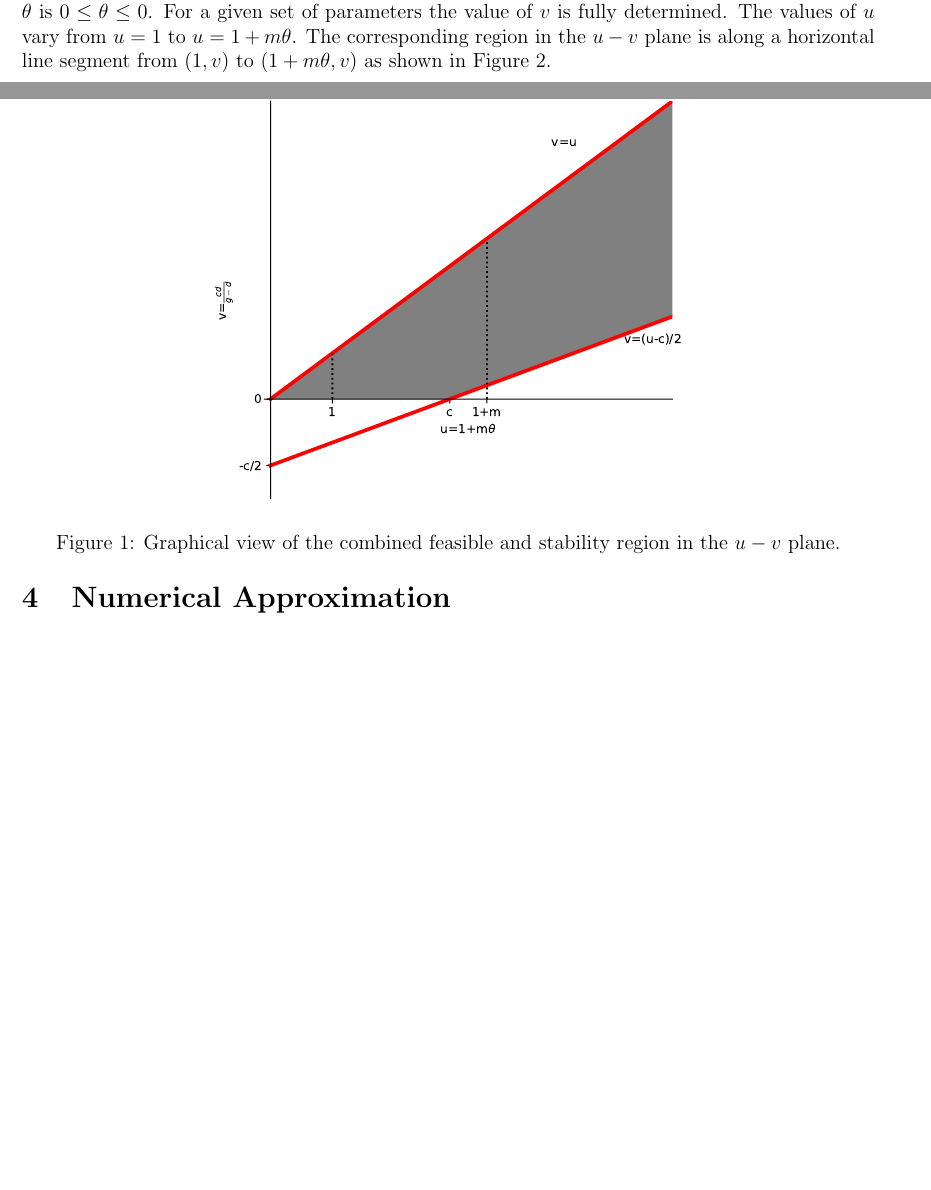
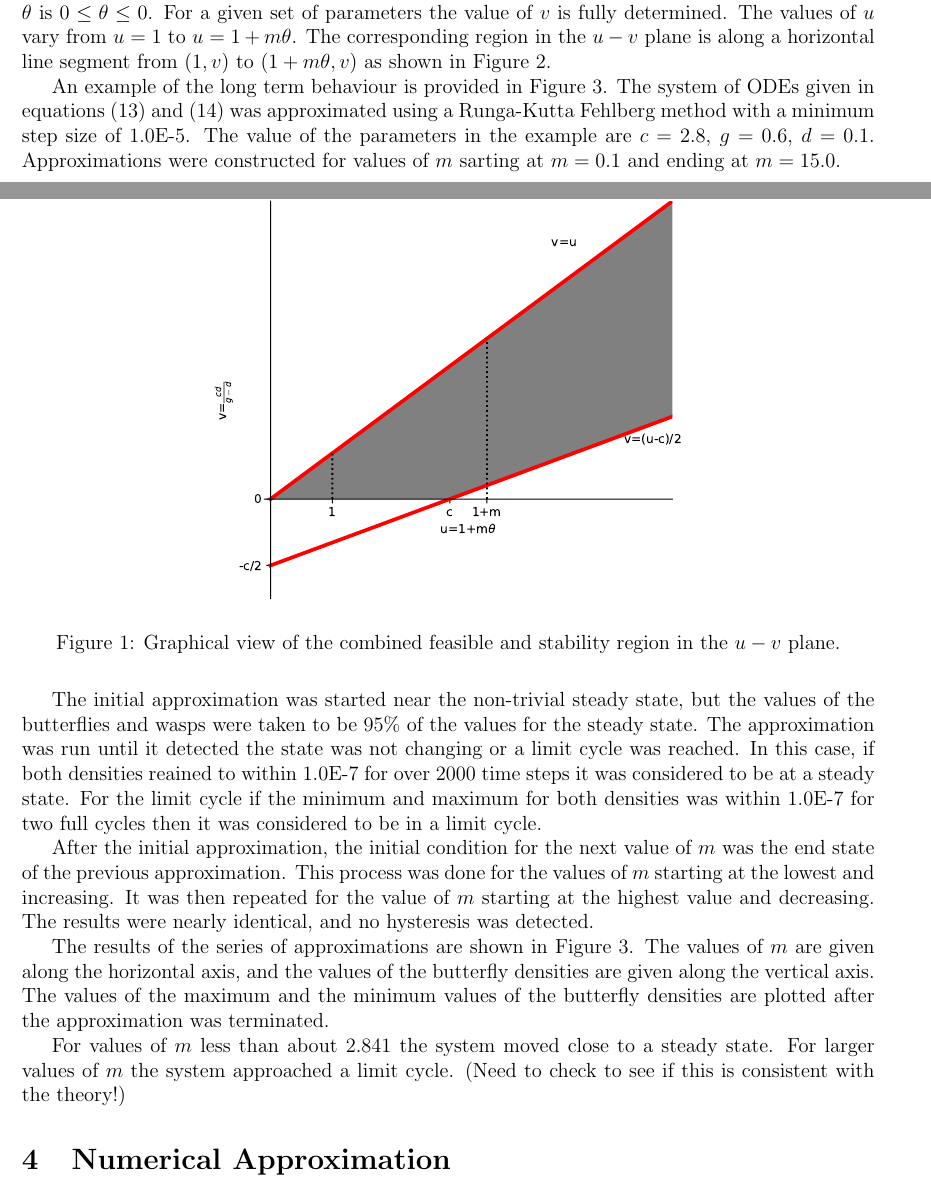
Before and after one commit to KellyBlack/BehaviouralPhenotype, a LaTeX document (doc/behaviouralPhenotype/behaviouralPhenotype.tex): two parts of pages 7 and 8 of 15, joined at a grey line, cut so that both start at the same text, the shorter picture padded with empty space. Compiled offline with pdfLaTeX.

Commit message:
Added more information about the ODE system and described the bifurcation diagram

```diff
--- a/doc/behaviouralPhenotype/behaviouralPhenotype.tex
+++ b/doc/behaviouralPhenotype/behaviouralPhenotype.tex
@@ -518,6 +518,42 @@ $(1+m\theta,v)$ as shown in Figure \ref{fig:distributedLineSegment}.
   \label{fig:odeButterflyBifurcation}
 \end{figure}
 
+An example of the long term behaviour is provided in Figure
+\ref{fig:odeButterflyBifurcation}. The system of ODEs given in
+equations (\ref{eq:scaledodePDE1}) and (\ref{eq:scaledodePDE2}) was
+approximated using a Runga-Kutta Fehlberg method with a minimum step
+size of 1.0E-5.  The value of the parameters in the example are
+$c=2.8$, $g=0.6$, $d=0.1$. Approximations were constructed for values
+of $m$ sarting at $m=0.1$ and ending at $m=15.0$.
+
+The initial approximation was started near the non-trivial steady
+state, but the values of the butterflies and wasps were taken to be
+95\% of the values for the steady state. The approximation was run
+until it detected the state was not changing or a limit cycle was
+reached. In this case, if both densities reained to within 1.0E-7 for
+over 2000 time steps it was considered to be at a steady state. For
+the limit cycle if the minimum and maximum for both densities was
+within 1.0E-7 for two full cycles then it was considered to be in a
+limit cycle.
+
+After the initial approximation, the initial condition for the next
+value of $m$ was the end state of the previous approximation. This
+process was done for the values of $m$ starting at the lowest and
+increasing. It was then repeated for the value of $m$ starting at the
+highest value and decreasing. The results were nearly identical, and
+no hysteresis was detected.
+
+The results of the series of approximations are shown in Figure
+\ref{fig:odeButterflyBifurcation}. The values of $m$ are given along
+the horizontal axis, and the values of the butterfly densities are
+given along the vertical axis. The values of the maximum and the
+minimum values of the butterfly densities are plotted after the
+approximation was terminated.
+
+For values of $m$ less than about 2.841 the system moved close to a
+steady state. For larger values of $m$ the system approached a limit
+cycle. (Need to check to see if this is consistent with the theory!)
+
 \section{Numerical Approximation}
 
 We introduce the method for the numerical approximation of the coupled
```
Also changed, not shown: doc/behaviouralPhenotype/approximation-mu-01-m-12.pdf, doc/behaviouralPhenotype/approximation-mu-01-m-15.pdf, doc/behaviouralPhenotype/behaviouralPhenotype.tex (4 more changed lines), 1 other file.
